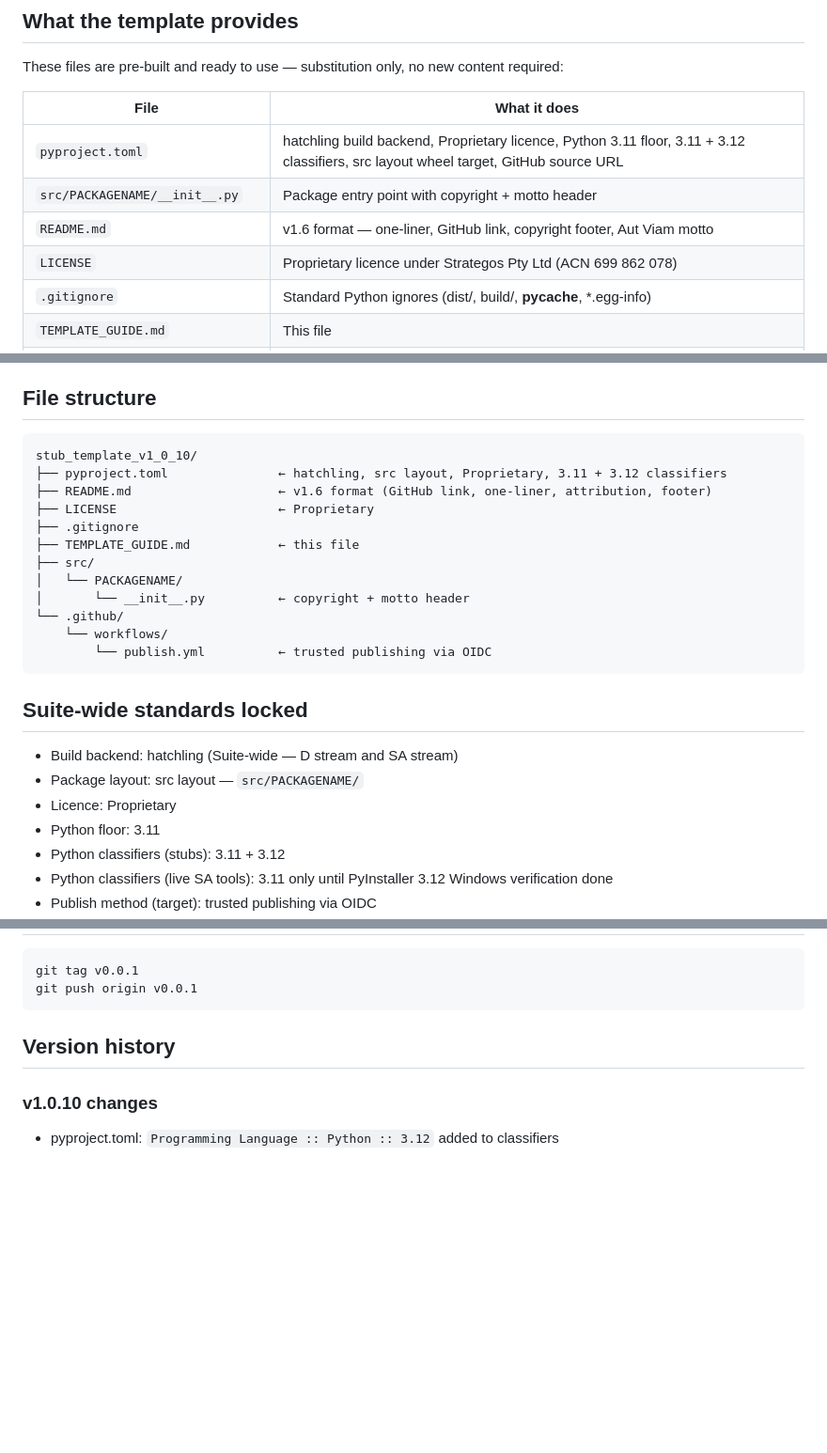
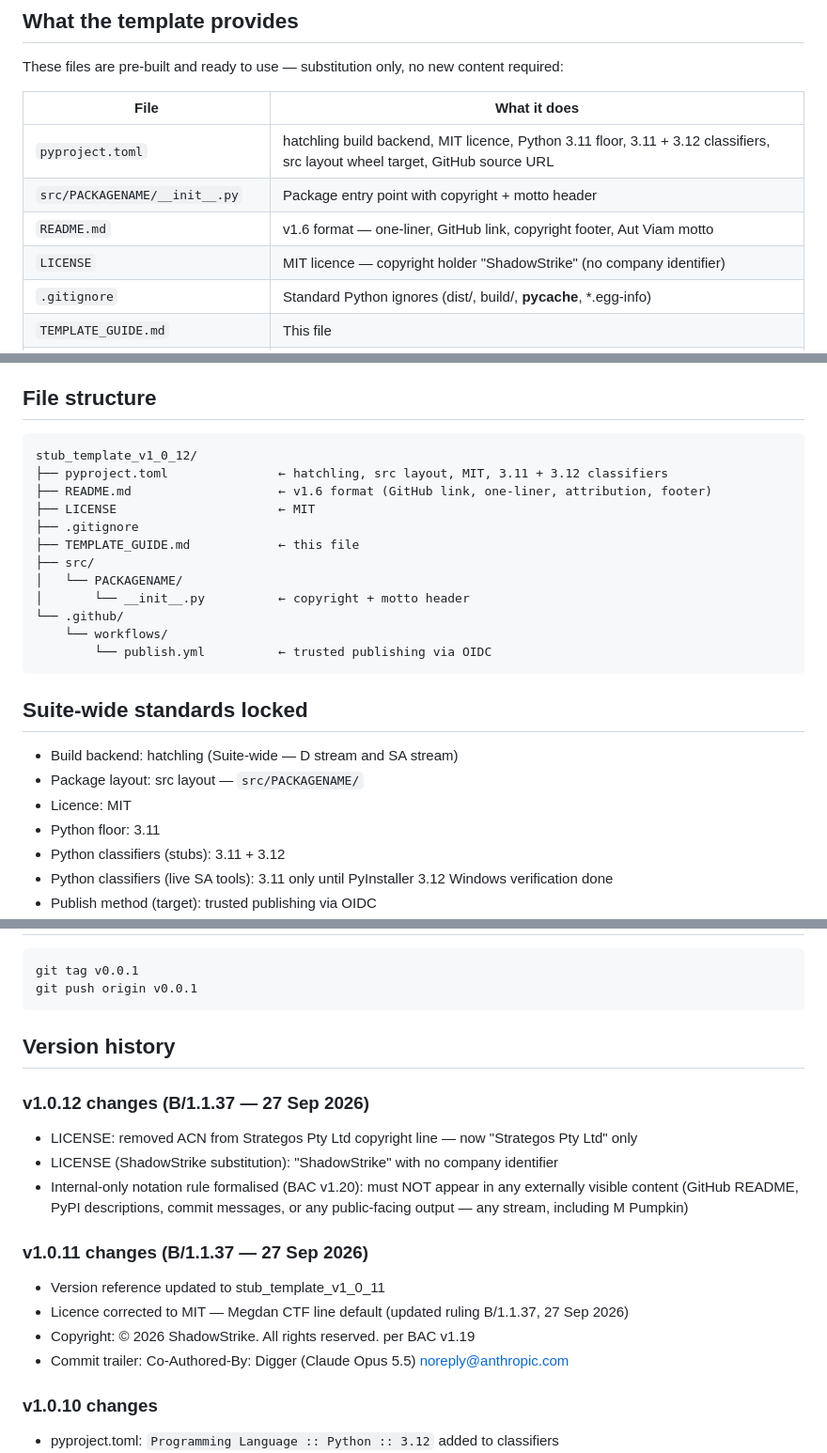
Before and after one commit to ShadowStrike-CTF/Zapis, a Markdown page: TEMPLATE_GUIDE.md, 3 parts joined by grey strips. Shown at 94% size. GitHub-like rendering; blank space fills up the shorter version.

Commit message:
chore: TEMPLATE_GUIDE.md — MIT licence, v1_0_12 ref, version history
Co-Authored-By: Digger (Claude Opus 5.5) <noreply@anthropic.com>

````diff
--- a/TEMPLATE_GUIDE.md
+++ b/TEMPLATE_GUIDE.md
@@ -16,10 +16,10 @@ These files are pre-built and ready to use — substitution only, no new content
 
 | File | What it does |
 |------|--------------|
-| `pyproject.toml` | hatchling build backend, Proprietary licence, Python 3.11 floor, 3.11 + 3.12 classifiers, src layout wheel target, GitHub source URL |
+| `pyproject.toml` | hatchling build backend, MIT licence, Python 3.11 floor, 3.11 + 3.12 classifiers, src layout wheel target, GitHub source URL |
 | `src/PACKAGENAME/__init__.py` | Package entry point with copyright + motto header |
 | `README.md` | v1.6 format — one-liner, GitHub link, copyright footer, Aut Viam motto |
-| `LICENSE` | Proprietary licence under Strategos Pty Ltd (ACN 699 862 078) |
+| `LICENSE` | MIT licence — copyright holder "ShadowStrike" (no company identifier) |
 | `.gitignore` | Standard Python ignores (dist/, build/, __pycache__, *.egg-info) |
 | `TEMPLATE_GUIDE.md` | This file |
 | `.github/workflows/publish.yml` | Trusted OIDC publishing — fires on `git tag v*` push |
@@ -48,10 +48,10 @@ These files are pre-built and ready to use — substitution only, no new content
 ## File structure
 
 ```
-stub_template_v1_0_10/
-├── pyproject.toml               ← hatchling, src layout, Proprietary, 3.11 + 3.12 classifiers
+stub_template_v1_0_12/
+├── pyproject.toml               ← hatchling, src layout, MIT, 3.11 + 3.12 classifiers
 ├── README.md                    ← v1.6 format (GitHub link, one-liner, attribution, footer)
-├── LICENSE                      ← Proprietary
+├── LICENSE                      ← MIT
 ├── .gitignore
 ├── TEMPLATE_GUIDE.md            ← this file
 ├── src/
@@ -66,7 +66,7 @@ stub_template_v1_0_10/
 
 - Build backend: hatchling (Suite-wide — D stream and SA stream)
 - Package layout: src layout — `src/PACKAGENAME/`
-- Licence: Proprietary
+- Licence: MIT
 - Python floor: 3.11
 - Python classifiers (stubs): 3.11 + 3.12
 - Python classifiers (live SA tools): 3.11 only until PyInstaller 3.12 Windows verification done
@@ -90,6 +90,19 @@ git push origin v0.0.1
 
 ## Version history
 
+### v1.0.12 changes (B/1.1.37 — 27 Sep 2026)
+- LICENSE: removed ACN from Strategos Pty Ltd copyright line — now "Strategos Pty Ltd" only
+- LICENSE (ShadowStrike substitution): "ShadowStrike" with no company identifier
+- Internal-only notation rule formalised (BAC v1.20):
+  must NOT appear in any externally visible content (GitHub README, PyPI descriptions,
+  commit messages, or any public-facing output — any stream, including M Pumpkin)
+
+### v1.0.11 changes (B/1.1.37 — 27 Sep 2026)
+- Version reference updated to stub_template_v1_0_11
+- Licence corrected to MIT — Megdan CTF line default (updated ruling B/1.1.37, 27 Sep 2026)
+- Copyright: © 2026 ShadowStrike. All rights reserved. per BAC v1.19
+- Commit trailer: Co-Authored-By: Digger (Claude Opus 5.5) <noreply@anthropic.com>
+
 ### v1.0.10 changes
 - pyproject.toml: `Programming Language :: Python :: 3.12` added to classifiers
 - TEMPLATE_GUIDE.md: classifier note corrected — all stubs get 3.11 + 3.12 (metadata only);
````
Also changed, not shown: other parts of TEMPLATE_GUIDE.md (+1 -1 lines).
